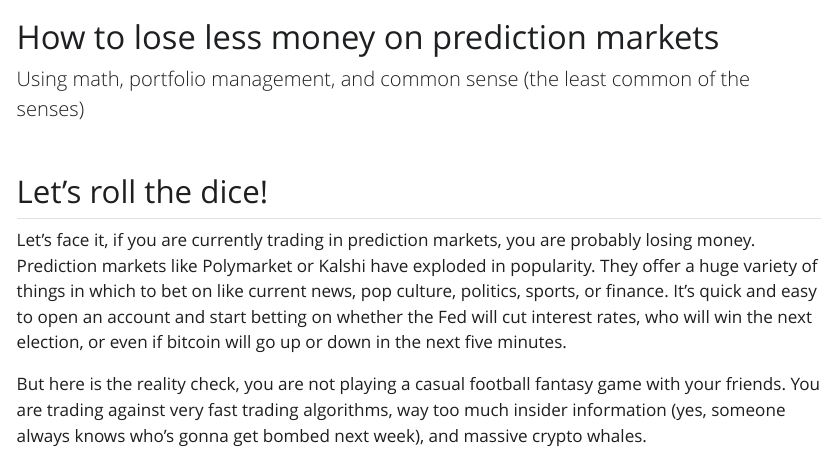
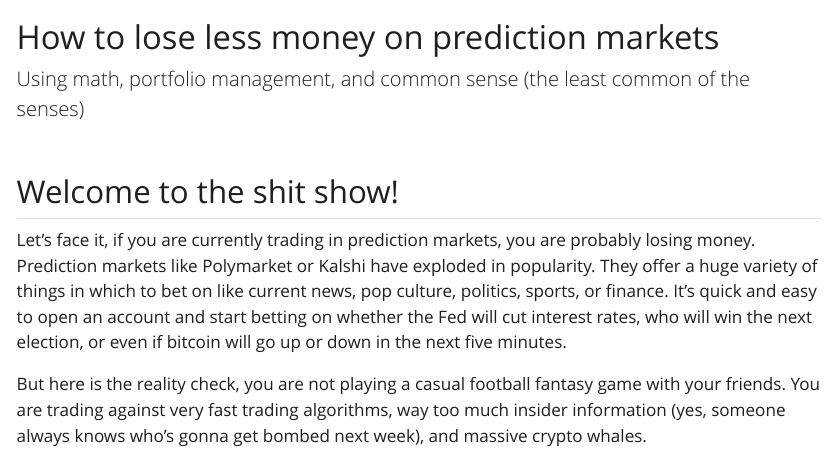
Before and after one commit to pamacado/pamacado.github.io, a Quarto document (posts/prediction_markets/index.qmd): the page in a window 1100 px wide, from its top. The pictures show the output file posts/prediction_markets/index.html that the author committed with the source, opened offline; Quarto's library style sheets are replaced by a plain one without menus.

Commit message:
portfolio update

```diff
--- a/posts/prediction_markets/index.qmd
+++ b/posts/prediction_markets/index.qmd
@@ -7,7 +7,7 @@ format:
     code-fold: true
 ---
 
-## Let's roll the dice!
+## Welcome to the shit show!
 
 Let's face it, if you are currently trading in prediction markets, you are probably losing money. Prediction markets like Polymarket or Kalshi have exploded in popularity. They offer a huge variety of things in which to bet on like current news, pop culture, politics, sports, or finance. It's quick and easy to open an account and start betting on whether the Fed will cut interest rates, who will win the next election, or even if bitcoin will go up or down in the next five minutes.
 
```
Also changed, not shown: blog.html, posts/prediction_markets/index.html, search.json, 1 other file.
